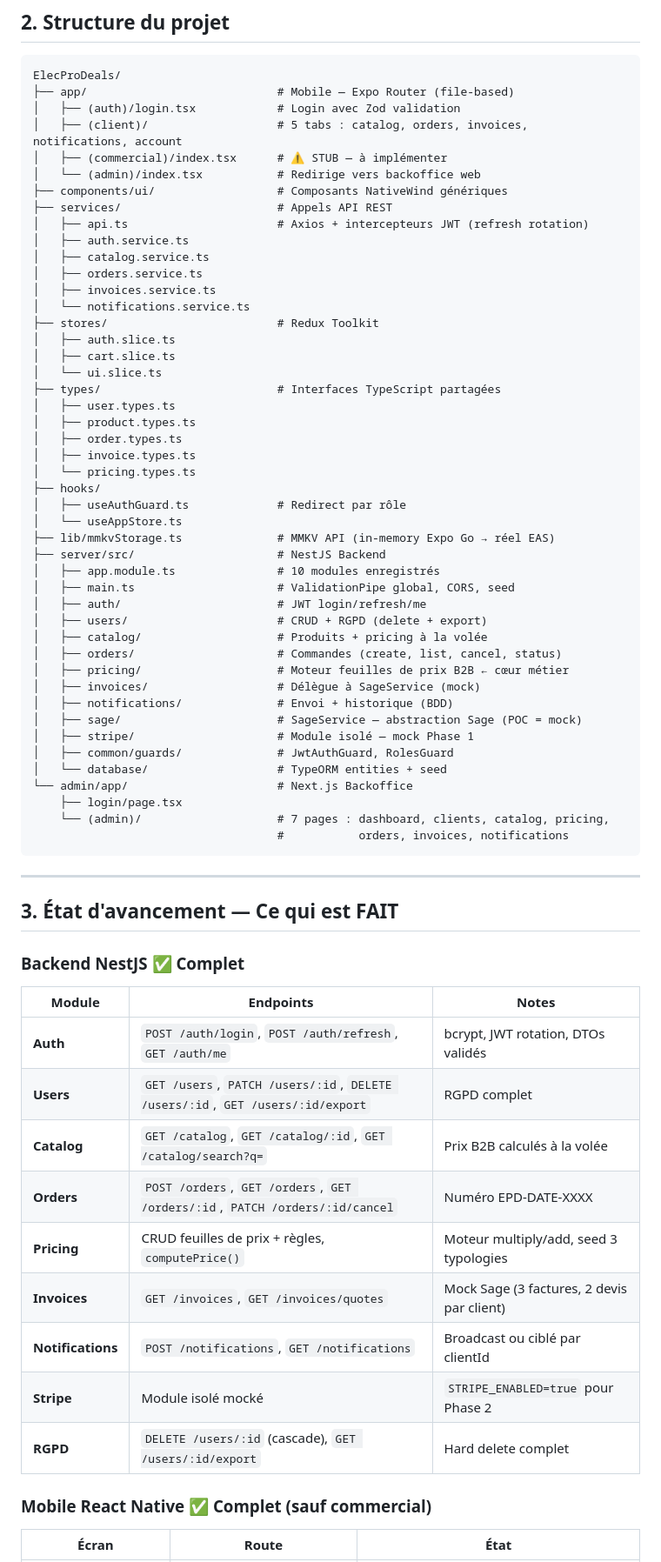
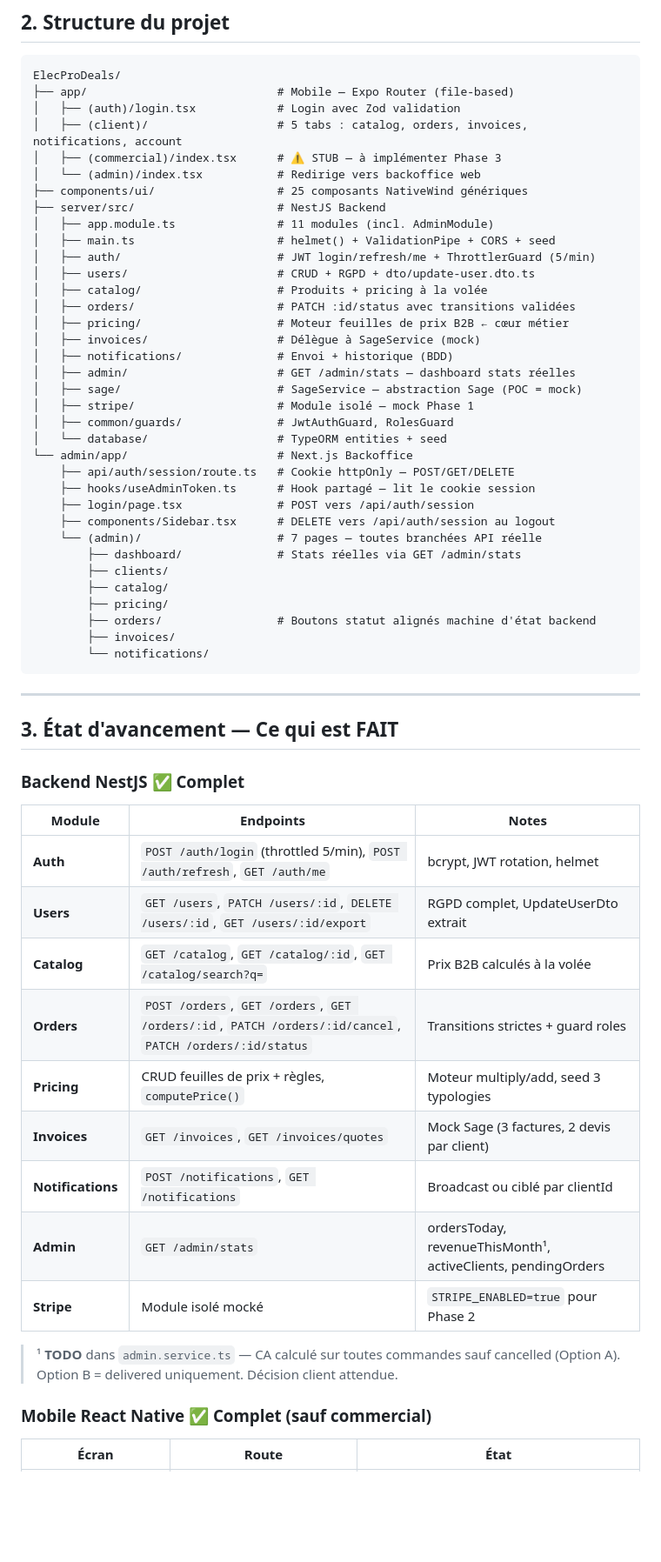
Before and after one commit to AMINAATTAOUI/ElecProDeals, a Markdown page: HANDOFF.md, the part around one of its changes. Shown at 87% size. Rendered like a GitHub page; blank space fills up the shorter version.

````diff
--- a/HANDOFF.md
+++ b/HANDOFF.md
@@ -46,48 +47,37 @@ ElecProDeals/
 ├── app/                            # Mobile — Expo Router (file-based)
 │   ├── (auth)/login.tsx            # Login avec Zod validation
 │   ├── (client)/                   # 5 tabs : catalog, orders, invoices, notifications, account
-│   ├── (commercial)/index.tsx      # ⚠️ STUB — à implémenter
+│   ├── (commercial)/index.tsx      # ⚠️ STUB — à implémenter Phase 3
 │   └── (admin)/index.tsx           # Redirige vers backoffice web
-├── components/ui/                  # Composants NativeWind génériques
-├── services/                       # Appels API REST
-│   ├── api.ts                      # Axios + intercepteurs JWT (refresh rotation)
-│   ├── auth.service.ts
-│   ├── catalog.service.ts
-│   ├── orders.service.ts
-│   ├── invoices.service.ts
-│   └── notifications.service.ts
-├── stores/                         # Redux Toolkit
-│   ├── auth.slice.ts
-│   ├── cart.slice.ts
-│   └── ui.slice.ts
-├── types/                          # Interfaces TypeScript partagées
-│   ├── user.types.ts
-│   ├── product.types.ts
-│   ├── order.types.ts
-│   ├── invoice.types.ts
-│   └── pricing.types.ts
-├── hooks/
-│   ├── useAuthGuard.ts             # Redirect par rôle
-│   └── useAppStore.ts
-├── lib/mmkvStorage.ts              # MMKV API (in-memory Expo Go → réel EAS)
+├── components/ui/                  # 25 composants NativeWind génériques
 ├── server/src/                     # NestJS Backend
-│   ├── app.module.ts               # 10 modules enregistrés
-│   ├── main.ts                     # ValidationPipe global, CORS, seed
-│   ├── auth/                       # JWT login/refresh/me
-│   ├── users/                      # CRUD + RGPD (delete + export)
+│   ├── app.module.ts               # 11 modules (incl. AdminModule)
+│   ├── main.ts                     # helmet() + ValidationPipe + CORS + seed
+│   ├── auth/                       # JWT login/refresh/me + ThrottlerGuard (5/min)
+│   ├── users/                      # CRUD + RGPD + dto/update-user.dto.ts
 │   ├── catalog/                    # Produits + pricing à la volée
-│   ├── orders/                     # Commandes (create, list, cancel, status)
+│   ├── orders/                     # PATCH :id/status avec transitions validées
 │   ├── pricing/                    # Moteur feuilles de prix B2B ← cœur métier
 │   ├── invoices/                   # Délègue à SageService (mock)
 │   ├── notifications/              # Envoi + historique (BDD)
+│   ├── admin/                      # GET /admin/stats — dashboard stats réelles
 │   ├── sage/                       # SageService — abstraction Sage (POC = mock)
 │   ├── stripe/                     # Module isolé — mock Phase 1
 │   ├── common/guards/              # JwtAuthGuard, RolesGuard
 │   └── database/                   # TypeORM entities + seed
 └── admin/app/                      # Next.js Backoffice
-    ├── login/page.tsx
-    └── (admin)/                    # 7 pages : dashboard, clients, catalog, pricing,
-                                    #           orders, invoices, notifications
+    ├── api/auth/session/route.ts   # Cookie httpOnly — POST/GET/DELETE
+    ├── hooks/useAdminToken.ts      # Hook partagé — lit le cookie session
+    ├── login/page.tsx              # POST vers /api/auth/session
+    ├── components/Sidebar.tsx      # DELETE vers /api/auth/session au logout
+    └── (admin)/                    # 7 pages — toutes branchées API réelle
+        ├── dashboard/              # Stats réelles via GET /admin/stats
+        ├── clients/
+        ├── catalog/
+        ├── pricing/
+        ├── orders/                 # Boutons statut alignés machine d'état backend
+        ├── invoices/
+        └── notifications/
 ```
 
 ---
@@ -98,15 +88,17 @@ ElecProDeals/
 
 | Module | Endpoints | Notes |
 |--------|-----------|-------|
-| **Auth** | `POST /auth/login`, `POST /auth/refresh`, `GET /auth/me` | bcrypt, JWT rotation, DTOs validés |
-| **Users** | `GET /users`, `PATCH /users/:id`, `DELETE /users/:id`, `GET /users/:id/export` | RGPD complet |
+| **Auth** | `POST /auth/login` (throttled 5/min), `POST /auth/refresh`, `GET /auth/me` | bcrypt, JWT rotation, helmet |
+| **Users** | `GET /users`, `PATCH /users/:id`, `DELETE /users/:id`, `GET /users/:id/export` | RGPD complet, UpdateUserDto extrait |
 | **Catalog** | `GET /catalog`, `GET /catalog/:id`, `GET /catalog/search?q=` | Prix B2B calculés à la volée |
-| **Orders** | `POST /orders`, `GET /orders`, `GET /orders/:id`, `PATCH /orders/:id/cancel` | Numéro EPD-DATE-XXXX |
+| **Orders** | `POST /orders`, `GET /orders`, `GET /orders/:id`, `PATCH /orders/:id/cancel`, `PATCH /orders/:id/status` | Transitions strictes + guard roles |
 | **Pricing** | CRUD feuilles de prix + règles, `computePrice()` | Moteur multiply/add, seed 3 typologies |
 | **Invoices** | `GET /invoices`, `GET /invoices/quotes` | Mock Sage (3 factures, 2 devis par client) |
 | **Notifications** | `POST /notifications`, `GET /notifications` | Broadcast ou ciblé par clientId |
+| **Admin** | `GET /admin/stats` | ordersToday, revenueThisMonth¹, activeClients, pendingOrders |
 | **Stripe** | Module isolé mocké | `STRIPE_ENABLED=true` pour Phase 2 |
-| **RGPD** | `DELETE /users/:id` (cascade), `GET /users/:id/export` | Hard delete complet |
+
+> ¹ **TODO** dans `admin.service.ts` — CA calculé sur toutes commandes sauf cancelled (Option A). Option B = delivered uniquement. Décision client attendue.
 
 ### Mobile React Native ✅ Complet (sauf commercial)
 
````
Also changed, not shown: other parts of HANDOFF.md (+86 -127 lines), TASKS.md (+39 -23 lines).
